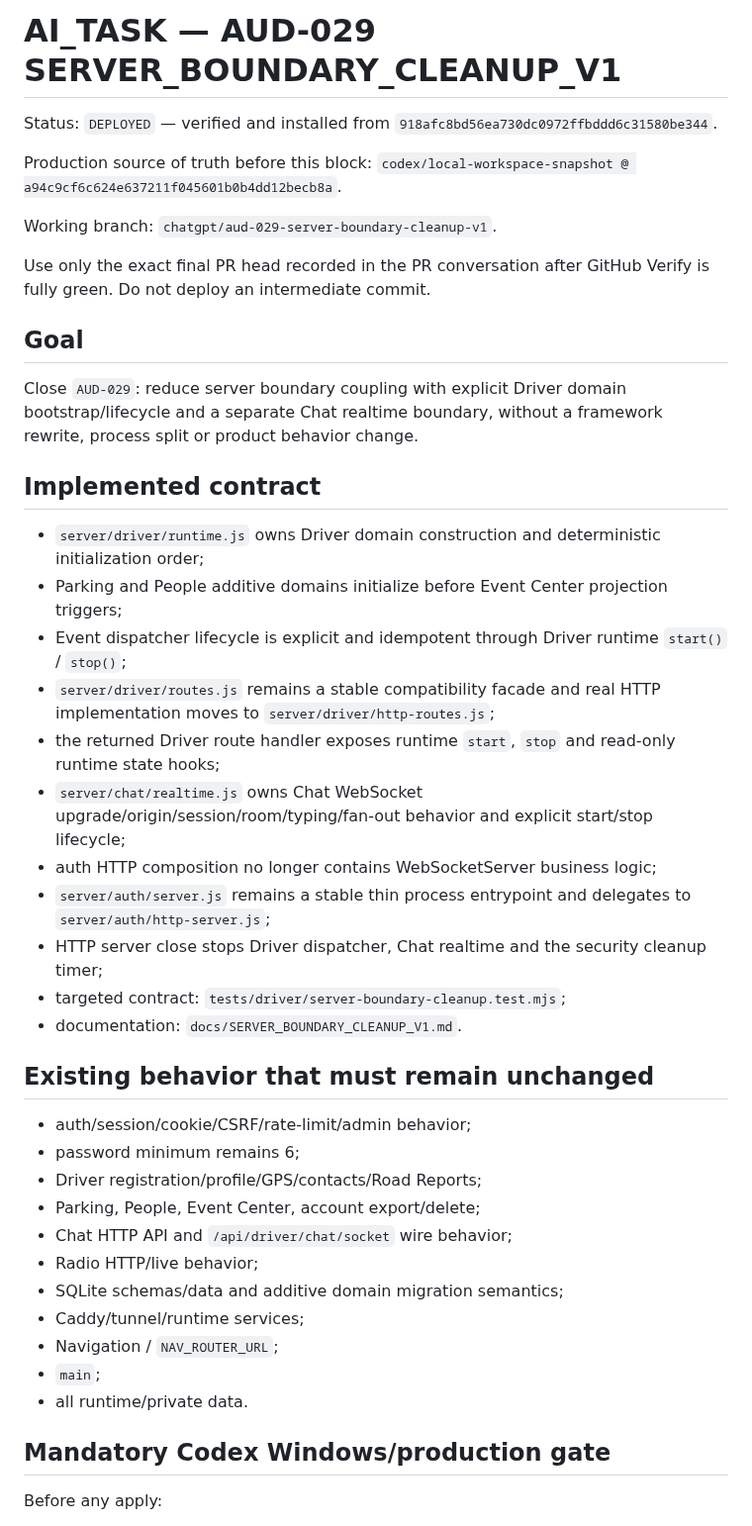
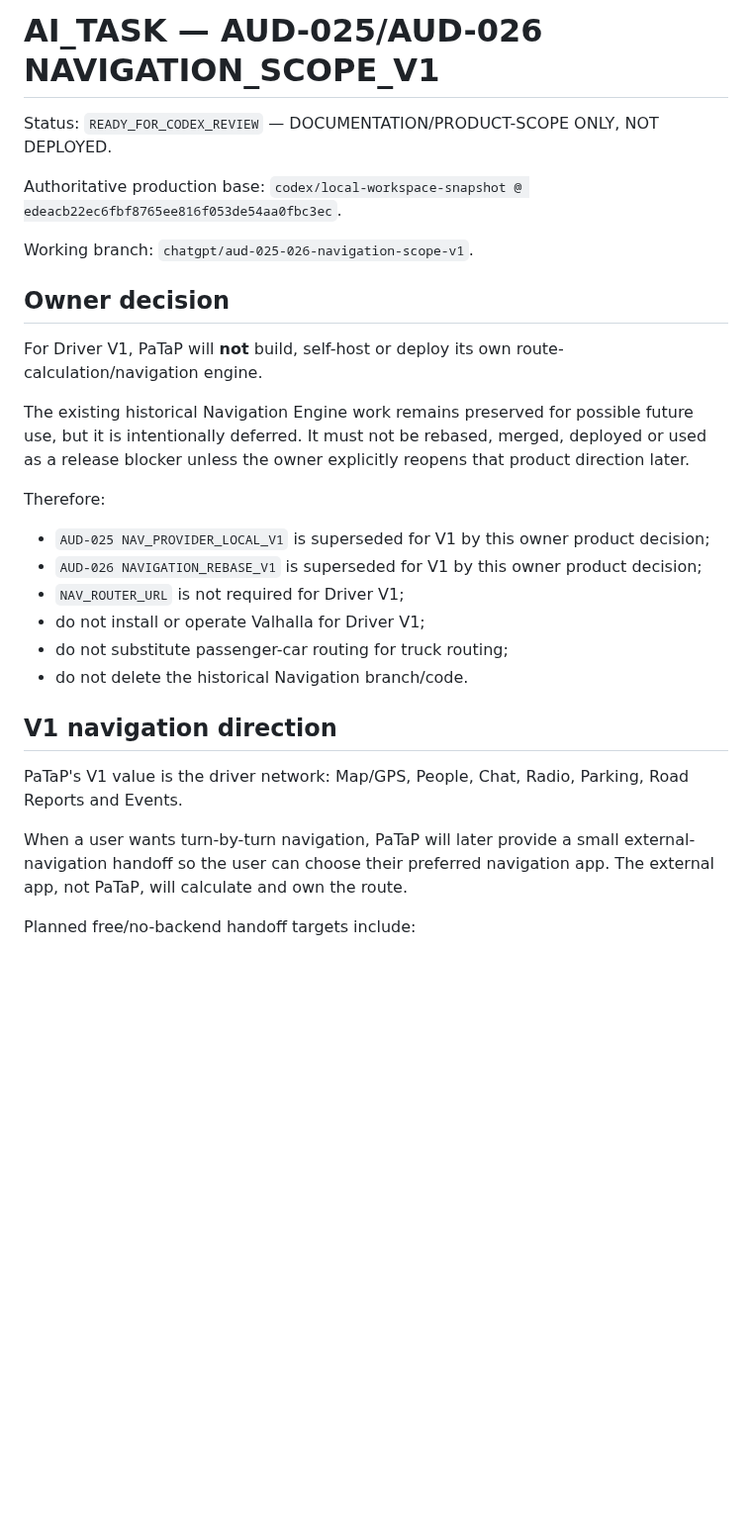
Before and after one commit to pavelPataP88/PaTaP.eu, a Markdown page: AI_TASK.md, the part around one of its changes. Shown at 99% size. Rendered like a GitHub page; blank space fills up the shorter version.

```diff
--- a/AI_TASK.md
+++ b/AI_TASK.md
@@ -1,48 +1,33 @@
-# AI_TASK — AUD-029 SERVER_BOUNDARY_CLEANUP_V1
+# AI_TASK — AUD-025/AUD-026 NAVIGATION_SCOPE_V1
 
-Status: `DEPLOYED` — verified and installed from `918afc8bd56ea730dc0972ffbddd6c31580be344`.
+Status: `READY_FOR_CODEX_REVIEW` — DOCUMENTATION/PRODUCT-SCOPE ONLY, NOT DEPLOYED.
 
-Production source of truth before this block:
-`codex/local-workspace-snapshot @ a94c9cf6c624e637211f045601b0b4dd12becb8a`.
+Authoritative production base:
+`codex/local-workspace-snapshot @ edeacb22ec6fbf8765ee816f053de54aa0fbc3ec`.
 
 Working branch:
-`chatgpt/aud-029-server-boundary-cleanup-v1`.
+`chatgpt/aud-025-026-navigation-scope-v1`.
 
-Use only the exact final PR head recorded in the PR conversation after GitHub Verify is fully green. Do not deploy an intermediate commit.
+## Owner decision
 
-## Goal
+For Driver V1, PaTaP will **not** build, self-host or deploy its own route-calculation/navigation engine.
 
-Close `AUD-029`: reduce server boundary coupling with explicit Driver domain bootstrap/lifecycle and a separate Chat realtime boundary, without a framework rewrite, process split or product behavior change.
+The existing historical Navigation Engine work remains preserved for possible future use, but it is intentionally deferred. It must not be rebased, merged, deployed or used as a release blocker unless the owner explicitly reopens that product direction later.
 
-## Implemented contract
+Therefore:
 
-- `server/driver/runtime.js` owns Driver domain construction and deterministic initialization order;
-- Parking and People additive domains initialize before Event Center projection triggers;
-- Event dispatcher lifecycle is explicit and idempotent through Driver runtime `start()` / `stop()`;
-- `server/driver/routes.js` remains a stable compatibility facade and real HTTP implementation moves to `server/driver/http-routes.js`;
-- the returned Driver route handler exposes runtime `start`, `stop` and read-only runtime state hooks;
-- `server/chat/realtime.js` owns Chat WebSocket upgrade/origin/session/room/typing/fan-out behavior and explicit start/stop lifecycle;
-- auth HTTP composition no longer contains WebSocketServer business logic;
-- `server/auth/server.js` remains a stable thin process entrypoint and delegates to `server/auth/http-server.js`;
-- HTTP server close stops Driver dispatcher, Chat realtime and the security cleanup timer;
-- targeted contract: `tests/driver/server-boundary-cleanup.test.mjs`;
-- documentation: `docs/SERVER_BOUNDARY_CLEANUP_V1.md`.
+- `AUD-025 NAV_PROVIDER_LOCAL_V1` is superseded for V1 by this owner product decision;
+- `AUD-026 NAVIGATION_REBASE_V1` is superseded for V1 by this owner product decision;
+- `NAV_ROUTER_URL` is not required for Driver V1;
+- do not install or operate Valhalla for Driver V1;
+- do not substitute passenger-car routing for truck routing;
+- do not delete the historical Navigation branch/code.
 
-## Existing behavior that must remain unchanged
+## V1 navigation direction
 
-- auth/session/cookie/CSRF/rate-limit/admin behavior;
-- password minimum remains 6;
-- Driver registration/profile/GPS/contacts/Road Reports;
-- Parking, People, Event Center, account export/delete;
-- Chat HTTP API and `/api/driver/chat/socket` wire behavior;
-- Radio HTTP/live behavior;
-- SQLite schemas/data and additive domain migration semantics;
-- Caddy/tunnel/runtime services;
-- Navigation / `NAV_ROUTER_URL`;
-- `main`;
-- all runtime/private data.
+PaTaP's V1 value is the driver network: Map/GPS, People, Chat, Radio, Parking, Road Reports and Events.
 
-## Mandatory Codex Windows/production gate
+When a user wants turn-by-turn navigation, PaTaP will later provide a small external-navigation handoff so the user can choose their preferred navigation app. The external app, not PaTaP, will calculate and own the route.
 
-Before any apply:
+Planned free/no-backend handoff targets include:
 
```
Also changed, not shown: other parts of AI_TASK.md (+44 -15 lines), docs/AI_NEW_CHAT_START.md (+37 -19 lines), docs/NAVIGATION_SCOPE_V1.md (added, +87 -0 lines).
